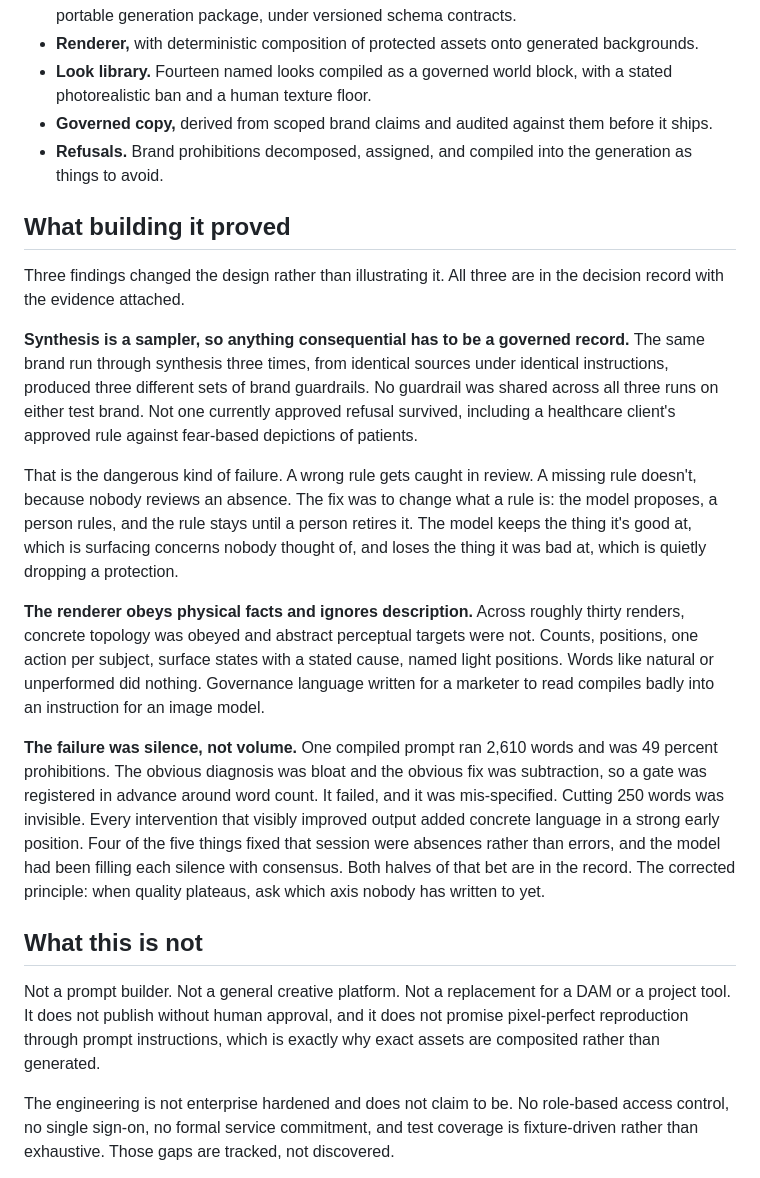
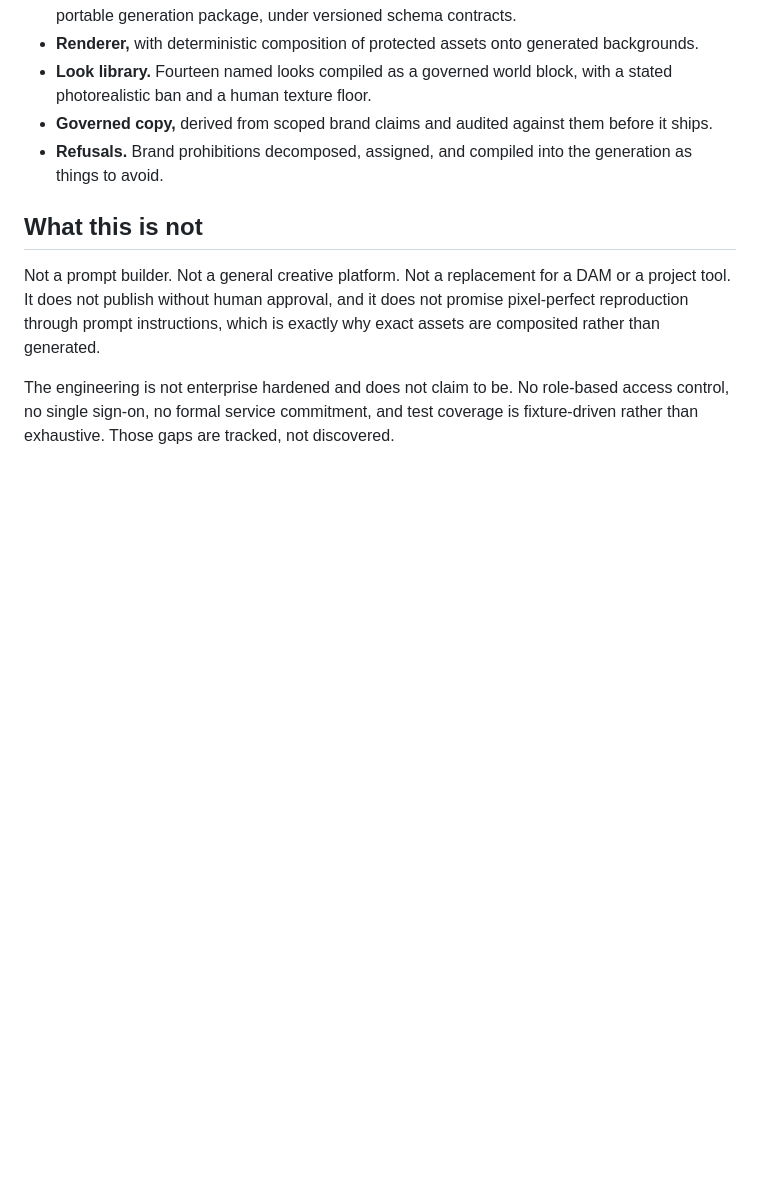
Before and after one commit to grey-highroads/brand-world-system, a Markdown page: README.md, the part around one of its changes. GitHub-like rendering; blank space fills up the shorter version.

```diff
--- a/README.md
+++ b/README.md
@@ -44,18 +56,6 @@ A hosted studio with two client brands onboarded, one B2B and one emerging consu
 - **Governed copy,** derived from scoped brand claims and audited against them before it ships.
 - **Refusals.** Brand prohibitions decomposed, assigned, and compiled into the generation as things to avoid.
 
-## What building it proved
-
-Three findings changed the design rather than illustrating it. All three are in the decision record with the evidence attached.
-
-**Synthesis is a sampler, so anything consequential has to be a governed record.** The same brand run through synthesis three times, from identical sources under identical instructions, produced three different sets of brand guardrails. No guardrail was shared across all three runs on either test brand. Not one currently approved refusal survived, including a healthcare client's approved rule against fear-based depictions of patients.
-
-That is the dangerous kind of failure. A wrong rule gets caught in review. A missing rule doesn't, because nobody reviews an absence. The fix was to change what a rule is: the model proposes, a person rules, and the rule stays until a person retires it. The model keeps the thing it's good at, which is surfacing concerns nobody thought of, and loses the thing it was bad at, which is quietly dropping a protection.
-
-**The renderer obeys physical facts and ignores description.** Across roughly thirty renders, concrete topology was obeyed and abstract perceptual targets were not. Counts, positions, one action per subject, surface states with a stated cause, named light positions. Words like natural or unperformed did nothing. Governance language written for a marketer to read compiles badly into an instruction for an image model.
-
-**The failure was silence, not volume.** One compiled prompt ran 2,610 words and was 49 percent prohibitions. The obvious diagnosis was bloat and the obvious fix was subtraction, so a gate was registered in advance around word count. It failed, and it was mis-specified. Cutting 250 words was invisible. Every intervention that visibly improved output added concrete language in a strong early position. Four of the five things fixed that session were absences rather than errors, and the model had been filling each silence with consensus. Both halves of that bet are in the record. The corrected principle: when quality plateaus, ask which axis nobody has written to yet.
-
 ## What this is not
 
 Not a prompt builder. Not a general creative platform. Not a replacement for a DAM or a project tool. It does not publish without human approval, and it does not promise pixel-perfect reproduction through prompt instructions, which is exactly why exact assets are composited rather than generated.
```
Also changed, not shown: other parts of README.md (+13 -1 lines).
